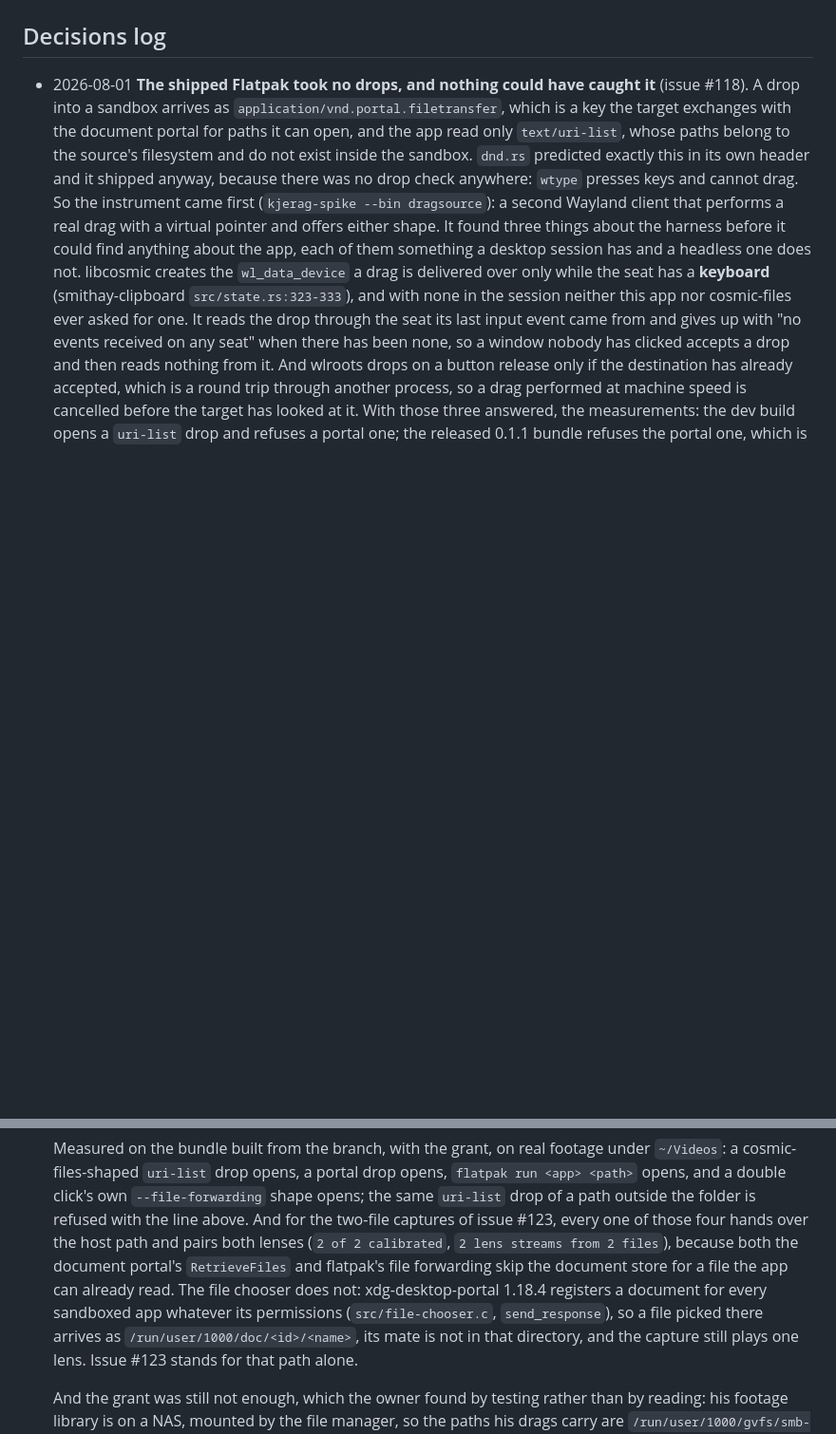
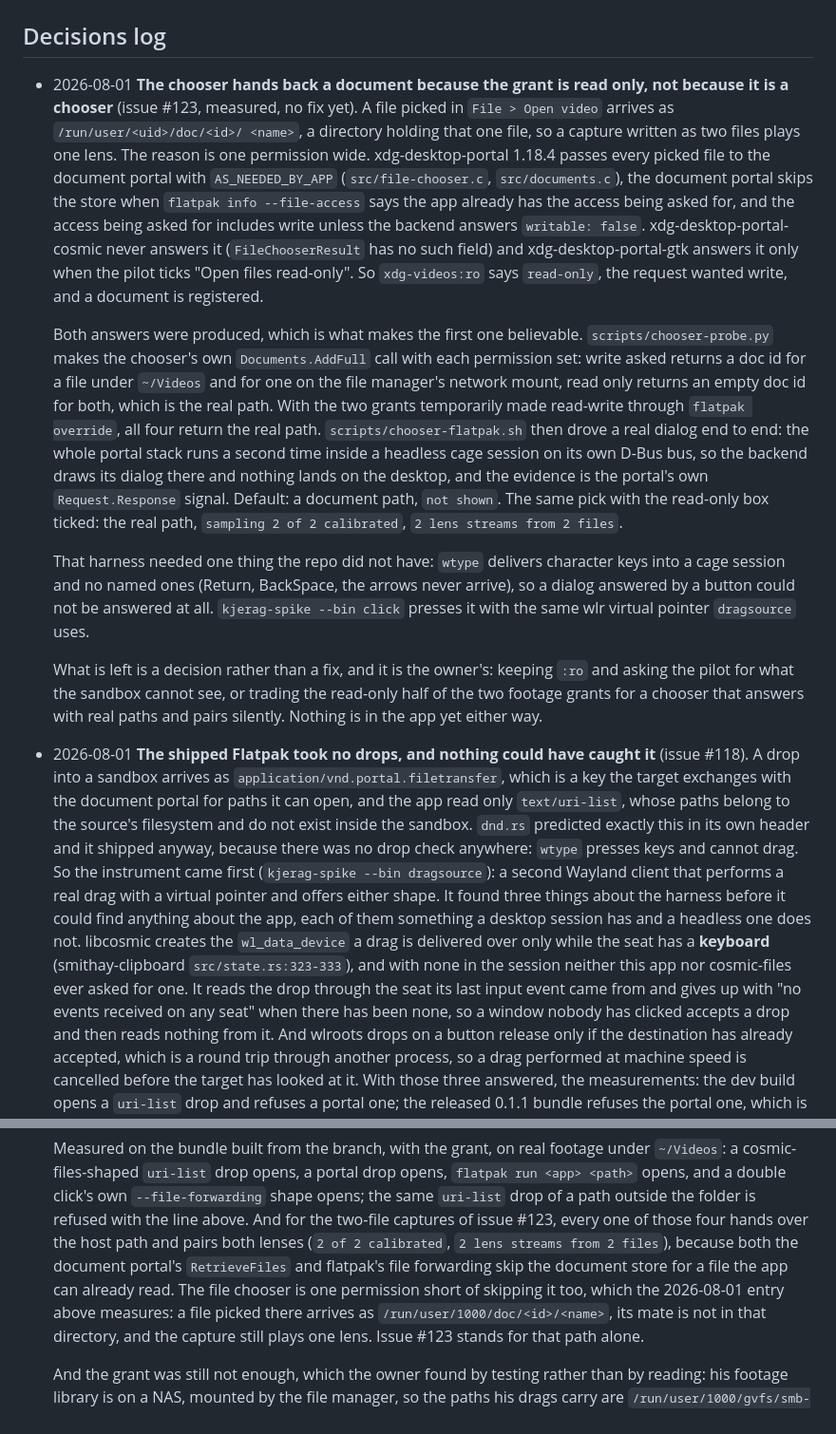
Before and after one commit to aeharding/kjerag, a Markdown page: docs/ROADMAP.md, 2 parts joined by grey strips. Shown at 95% size. GitHub-like rendering; blank space fills up the shorter version.

Commit message:
docs(chooser): the grant is one permission short, and that is why (#123)
The roadmap said xdg-desktop-portal "registers a document for every
sandboxed app whatever its permissions", which is a checkable claim and
the check fails. It passes every picked file to the document portal with
AS_NEEDED_BY_APP, the document portal skips the store when
`flatpak info --file-access` says the app already has the access being
asked for, and the access asked for includes write unless the backend
answers `writable: false`. xdg-videos:ro says read-only, the request
wanted write, so a document is registered and the mate is outside it.

Measured both ways round: read-only permissions or read-write grants
return the real path, for the videos folder and for a file on the file
manager's network mount, and a real dialog with the read-only box ticked
plays 2 of 2 lenses from inside the sandbox.

What to do about it is a decision rather than a fix, and it is the
owner's: nothing is in the app yet.

```diff
--- a/docs/ROADMAP.md
+++ b/docs/ROADMAP.md
@@ -557,6 +557,46 @@ live, no keyframe UI ever.
 
 ## Decisions log
 
+- 2026-08-01 **The chooser hands back a document because the grant is read
+  only, not because it is a chooser** (issue #123, measured, no fix yet). A
+  file picked in `File > Open video` arrives as `/run/user/<uid>/doc/<id>/
+  <name>`, a directory holding that one file, so a capture written as two
+  files plays one lens. The reason is one permission wide. xdg-desktop-portal
+  1.18.4 passes every picked file to the document portal with
+  `AS_NEEDED_BY_APP` (`src/file-chooser.c`, `src/documents.c`), the document
+  portal skips the store when `flatpak info --file-access` says the app
+  already has the access being asked for, and the access being asked for
+  includes write unless the backend answers `writable: false`.
+  xdg-desktop-portal-cosmic never answers it (`FileChooserResult` has no such
+  field) and xdg-desktop-portal-gtk answers it only when the pilot ticks "Open
+  files read-only". So `xdg-videos:ro` says `read-only`, the request wanted
+  write, and a document is registered.
+
+  Both answers were produced, which is what makes the first one believable.
+  `scripts/chooser-probe.py` makes the chooser's own `Documents.AddFull` call
+  with each permission set: write asked returns a doc id for a file under
+  `~/Videos` and for one on the file manager's network mount, read only
+  returns an empty doc id for both, which is the real path. With the two
+  grants temporarily made read-write through `flatpak override`, all four
+  return the real path. `scripts/chooser-flatpak.sh` then drove a real dialog
+  end to end: the whole portal stack runs a second time inside a headless cage
+  session on its own D-Bus bus, so the backend draws its dialog there and
+  nothing lands on the desktop, and the evidence is the portal's own
+  `Request.Response` signal. Default: a document path, `not shown`. The same
+  pick with the read-only box ticked: the real path, `sampling 2 of 2
+  calibrated`, `2 lens streams from 2 files`.
+
+  That harness needed one thing the repo did not have: `wtype` delivers
+  character keys into a cage session and no named ones (Return, BackSpace, the
+  arrows never arrive), so a dialog answered by a button could not be answered
+  at all. `kjerag-spike --bin click` presses it with the same wlr virtual
+  pointer `dragsource` uses.
+
+  What is left is a decision rather than a fix, and it is the owner's: keeping
+  `:ro` and asking the pilot for what the sandbox cannot see, or trading the
+  read-only half of the two footage grants for a chooser that answers with
+  real paths and pairs silently. Nothing is in the app yet either way.
+
 - 2026-08-01 **The shipped Flatpak took no drops, and nothing could have
   caught it** (issue #118). A drop into a sandbox arrives as
   `application/vnd.portal.filetransfer`, which is a key the target exchanges
@@ -615,9 +655,8 @@ live, no keyframe UI ever.
   and pairs both lenses (`2 of 2 calibrated`, `2 lens streams from 2 files`),
   because both the document portal's `RetrieveFiles` and flatpak's file
   forwarding skip the document store for a file the app can already read.
-  The file chooser does not: xdg-desktop-portal 1.18.4 registers a document
-  for every sandboxed app whatever its permissions
-  (`src/file-chooser.c`, `send_response`), so a file picked there arrives as
+  The file chooser is one permission short of skipping it too, which the
+  2026-08-01 entry above measures: a file picked there arrives as
   `/run/user/1000/doc/<id>/<name>`, its mate is not in that directory, and
   the capture still plays one lens. Issue #123 stands for that path alone.
 
```
